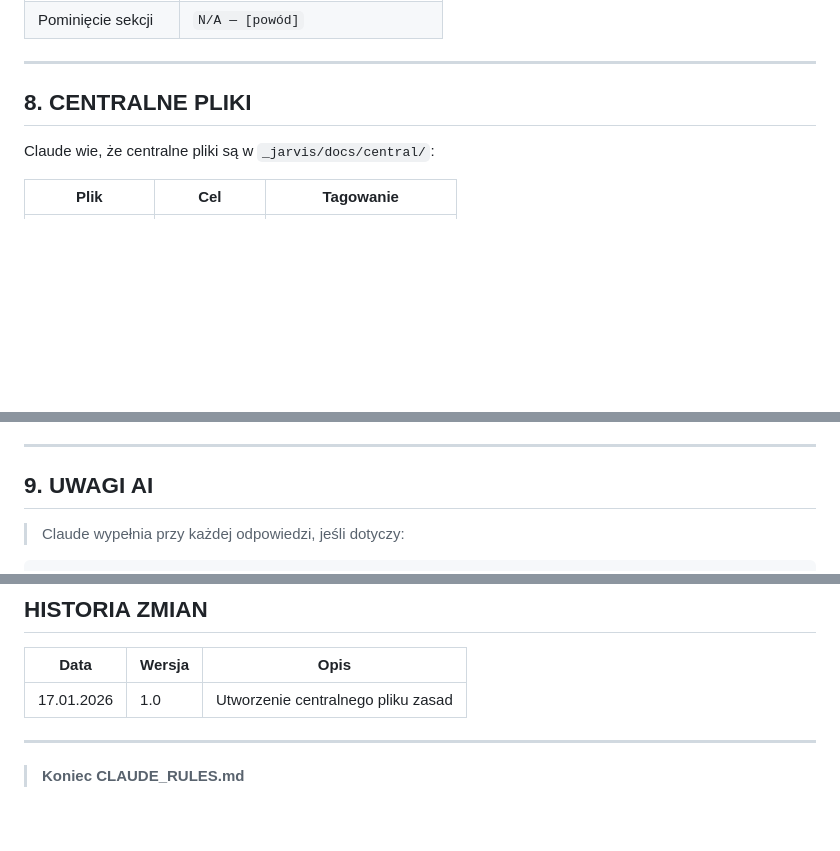
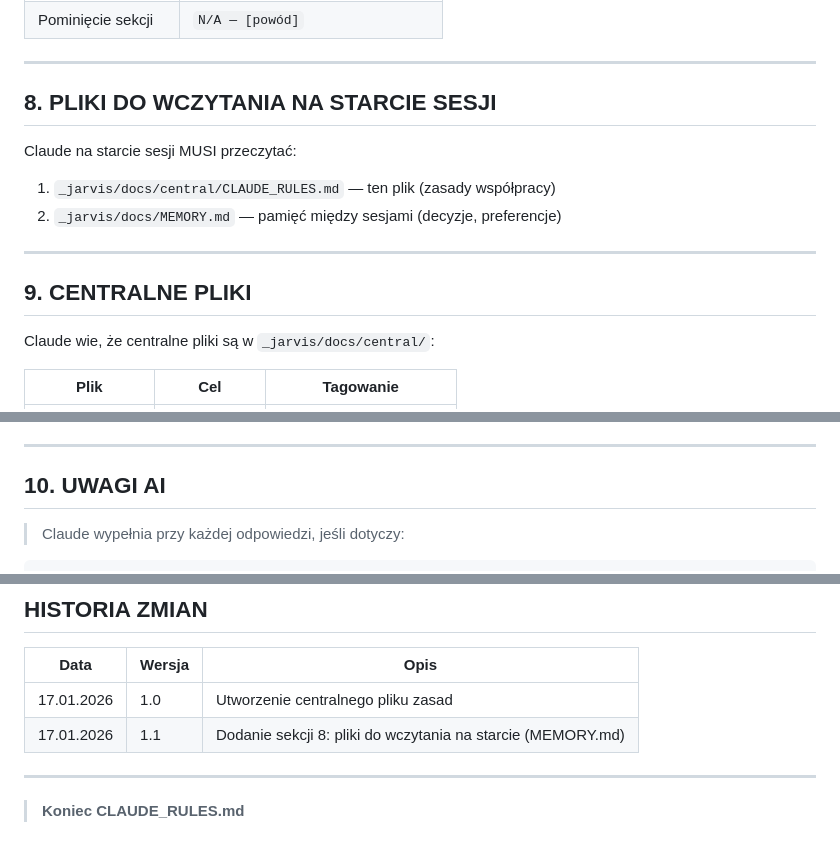
Before and after one commit to SlawomirPost/_jarvis, a Markdown page: docs/central/CLAUDE_RULES.md, 3 parts joined by grey strips. Rendered like a GitHub page; blank space fills up the shorter version.

Commit message:
docs: dodanie MEMORY.md do listy plików wczytywanych na starcie sesji
Co-Authored-By: Claude Opus 4.5 <noreply@anthropic.com>

```diff
--- a/docs/central/CLAUDE_RULES.md
+++ b/docs/central/CLAUDE_RULES.md
@@ -151,7 +151,15 @@ Claude MOŻE, ale z oznaczeniem:
 
 ---
 
-## 8. CENTRALNE PLIKI
+## 8. PLIKI DO WCZYTANIA NA STARCIE SESJI
+
+Claude na starcie sesji MUSI przeczytać:
+1. `_jarvis/docs/central/CLAUDE_RULES.md` — ten plik (zasady współpracy)
+2. `_jarvis/docs/MEMORY.md` — pamięć między sesjami (decyzje, preferencje)
+
+---
+
+## 9. CENTRALNE PLIKI
 
 Claude wie, że centralne pliki są w `_jarvis/docs/central/`:
 
@@ -173,7 +181,7 @@ Claude wie, że centralne pliki są w `_jarvis/docs/central/`:
 
 ---
 
-## 9. UWAGI AI
+## 10. UWAGI AI
 
 > Claude wypełnia przy każdej odpowiedzi, jeśli dotyczy:
 
@@ -193,6 +201,7 @@ Jeśli brak uwag: pomiń sekcję.
 | Data | Wersja | Opis |
 |------|--------|------|
 | 17.01.2026 | 1.0 | Utworzenie centralnego pliku zasad |
+| 17.01.2026 | 1.1 | Dodanie sekcji 8: pliki do wczytania na starcie (MEMORY.md) |
 
 ---
 
```
